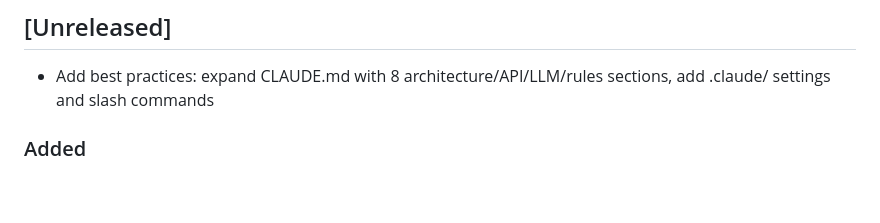
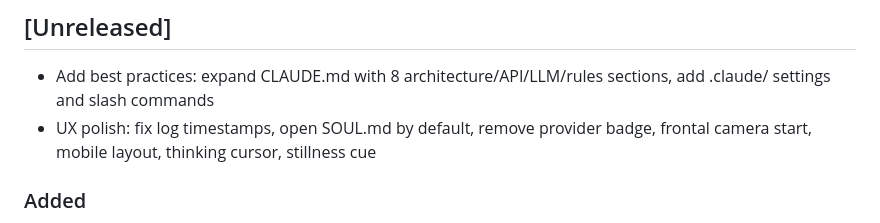
Before and after one commit to sjorsbogers/art-ai-lifeforms, a Markdown page: CHANGELOG.md, the part around the change. GitHub-like rendering; blank space fills up the shorter version.

```diff
--- a/CHANGELOG.md
+++ b/CHANGELOG.md
@@ -11,6 +11,7 @@ Versioning: [Semantic Versioning](https://semver.org/spec/v2.0.0.html)
 ## [Unreleased]
 
 - Add best practices: expand CLAUDE.md with 8 architecture/API/LLM/rules sections, add .claude/ settings and slash commands
+- UX polish: fix log timestamps, open SOUL.md by default, remove provider badge, frontal camera start, mobile layout, thinking cursor, stillness cue
 
 ### Added
 - **Session memory (Phase 1)** — FORM now remembers what it thought in past sessions. `api/session.js` stores last 5 sessions (thoughts + exchange count) in KV. `identity.js` collects thoughts during a session, saves on page unload via `sendBeacon`, and auto-saves every 5 exchanges. Session summaries are injected into the system prompt so FORM can reference its own history. (2026-03-01)
```
Also changed, not shown: lifeforms/01-pin-grid/CHANGELOG.md (+9 -0 lines).
